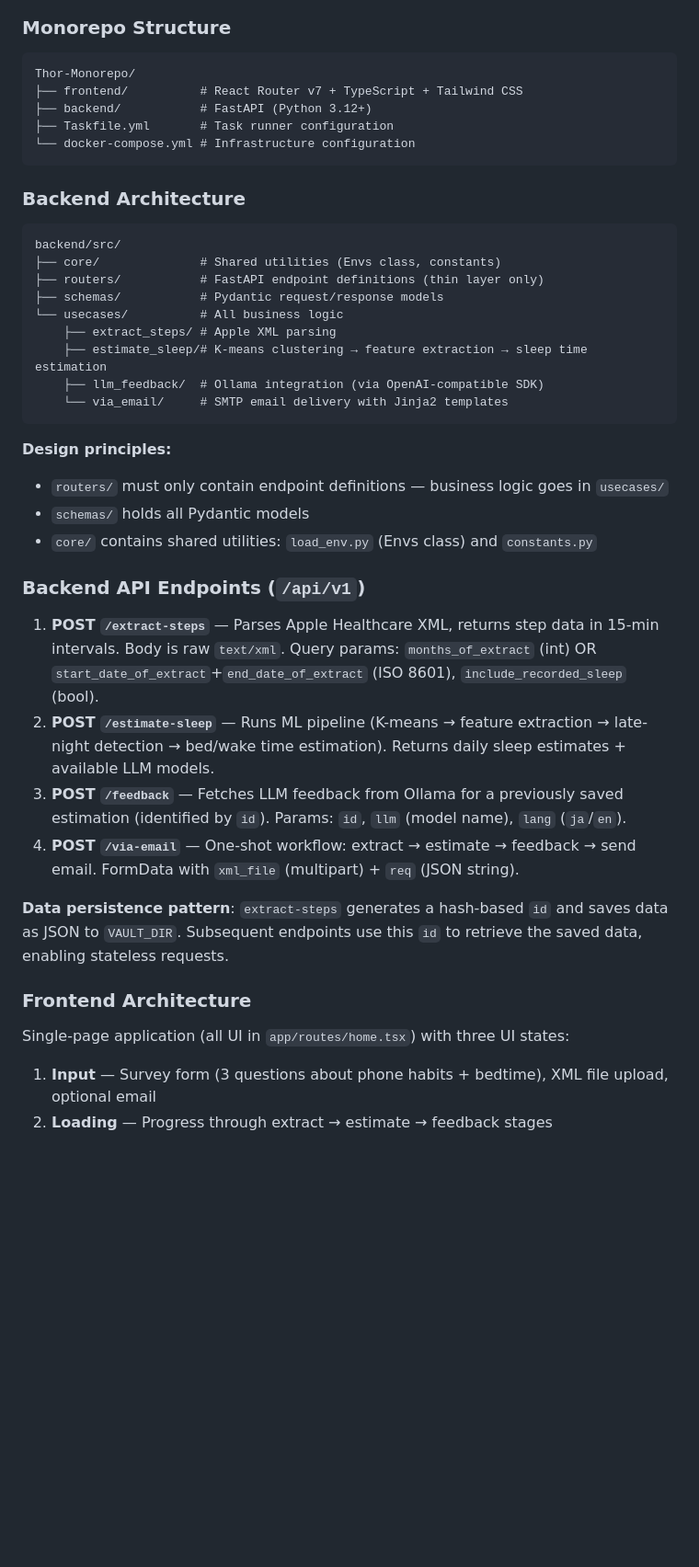
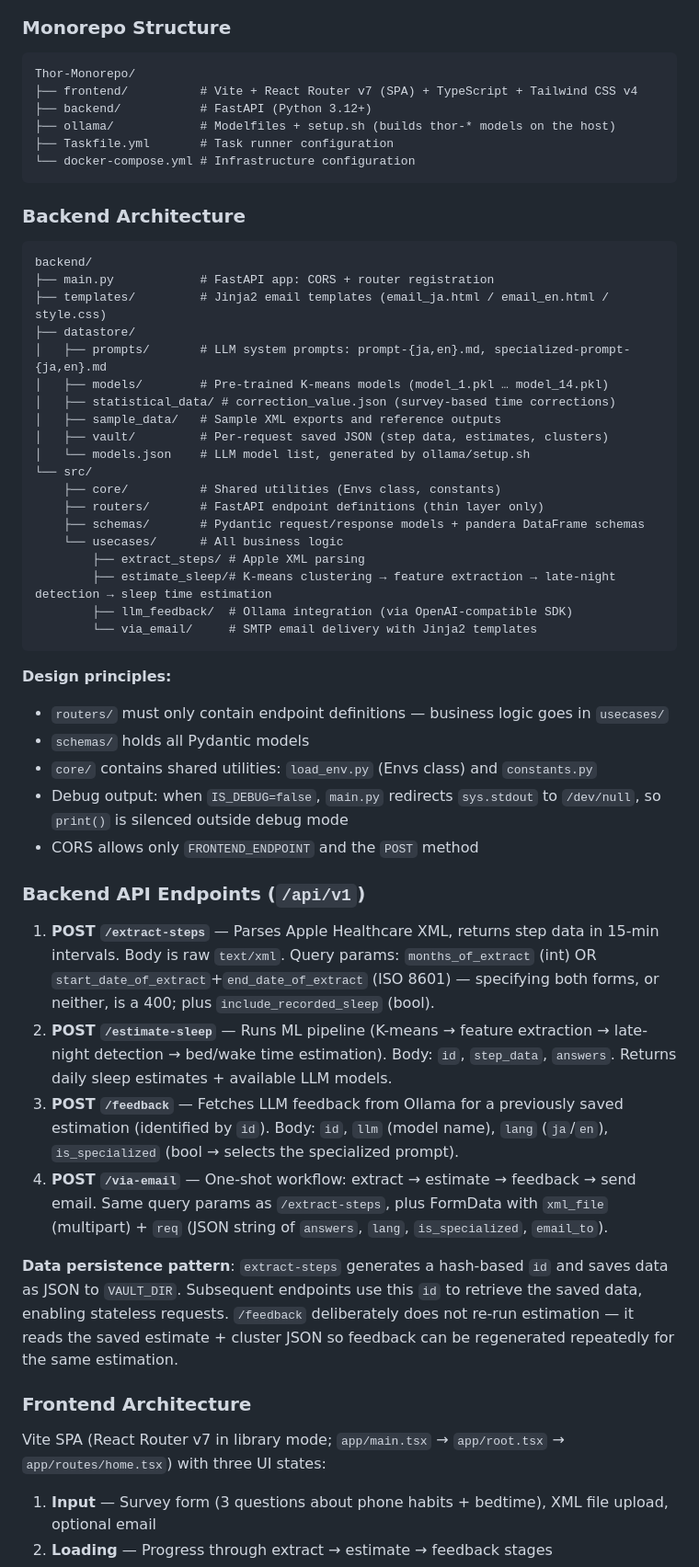
Before and after one commit to 273Do/Thor-Monorepo, a Markdown page: CLAUDE.md, the part around one of its changes. Shown at 92% size. Rendered like a GitHub page; blank space fills up the shorter version.

````diff
--- a/CLAUDE.md
+++ b/CLAUDE.md
@@ -12,8 +12,9 @@ Thor is an AI-driven full-stack monorepo that extracts step count data from Appl
 
 ```
 Thor-Monorepo/
-├── frontend/          # React Router v7 + TypeScript + Tailwind CSS
+├── frontend/          # Vite + React Router v7 (SPA) + TypeScript + Tailwind CSS v4
 ├── backend/           # FastAPI (Python 3.12+)
+├── ollama/            # Modelfiles + setup.sh (builds thor-* models on the host)
 ├── Taskfile.yml       # Task runner configuration
 └── docker-compose.yml # Infrastructure configuration
 ```
@@ -21,34 +22,46 @@ Thor-Monorepo/
 ### Backend Architecture
 
 ```
-backend/src/
-├── core/              # Shared utilities (Envs class, constants)
-├── routers/           # FastAPI endpoint definitions (thin layer only)
-├── schemas/           # Pydantic request/response models
-└── usecases/          # All business logic
-    ├── extract_steps/ # Apple XML parsing
-    ├── estimate_sleep/# K-means clustering → feature extraction → sleep time estimation
-    ├── llm_feedback/  # Ollama integration (via OpenAI-compatible SDK)
-    └── via_email/     # SMTP email delivery with Jinja2 templates
+backend/
+├── main.py            # FastAPI app: CORS + router registration
+├── templates/         # Jinja2 email templates (email_ja.html / email_en.html / style.css)
+├── datastore/
+│   ├── prompts/       # LLM system prompts: prompt-{ja,en}.md, specialized-prompt-{ja,en}.md
+│   ├── models/        # Pre-trained K-means models (model_1.pkl … model_14.pkl)
+│   ├── statistical_data/ # correction_value.json (survey-based time corrections)
+│   ├── sample_data/   # Sample XML exports and reference outputs
+│   ├── vault/         # Per-request saved JSON (step data, estimates, clusters)
+│   └── models.json    # LLM model list, generated by ollama/setup.sh
+└── src/
+    ├── core/          # Shared utilities (Envs class, constants)
+    ├── routers/       # FastAPI endpoint definitions (thin layer only)
+    ├── schemas/       # Pydantic request/response models + pandera DataFrame schemas
+    └── usecases/      # All business logic
+        ├── extract_steps/ # Apple XML parsing
+        ├── estimate_sleep/# K-means clustering → feature extraction → late-night detection → sleep time estimation
+        ├── llm_feedback/  # Ollama integration (via OpenAI-compatible SDK)
+        └── via_email/     # SMTP email delivery with Jinja2 templates
 ```
 
 **Design principles:**
 - `routers/` must only contain endpoint definitions — business logic goes in `usecases/`
 - `schemas/` holds all Pydantic models
 - `core/` contains shared utilities: `load_env.py` (Envs class) and `constants.py`
+- Debug output: when `IS_DEBUG=false`, `main.py` redirects `sys.stdout` to `/dev/null`, so `print()` is silenced outside debug mode
+- CORS allows only `FRONTEND_ENDPOINT` and the `POST` method
 
 ### Backend API Endpoints (`/api/v1`)
 
-1. **POST `/extract-steps`** — Parses Apple Healthcare XML, returns step data in 15-min intervals. Body is raw `text/xml`. Query params: `months_of_extract` (int) OR `start_date_of_extract`+`end_date_of_extract` (ISO 8601), `include_recorded_sleep` (bool).
-2. **POST `/estimate-sleep`** — Runs ML pipeline (K-means → feature extraction → late-night detection → bed/wake time estimation). Returns daily sleep estimates + available LLM models.
-3. **POST `/feedback`** — Fetches LLM feedback from Ollama for a previously saved estimation (identified by `id`). Params: `id`, `llm` (model name), `lang` (`ja`/`en`).
-4. **POST `/via-email`** — One-shot workflow: extract → estimate → feedback → send email. FormData with `xml_file` (multipart) + `req` (JSON string).
+1. **POST `/extract-steps`** — Parses Apple Healthcare XML, returns step data in 15-min intervals. Body is raw `text/xml`. Query params: `months_of_extract` (int) OR `start_date_of_extract`+`end_date_of_extract` (ISO 8601) — specifying both forms, or neither, is a 400; plus `include_recorded_sleep` (bool).
+2. **POST `/estimate-sleep`** — Runs ML pipeline (K-means → feature extraction → late-night detection → bed/wake time estimation). Body: `id`, `step_data`, `answers`. Returns daily sleep estimates + available LLM models.
+3. **POST `/feedback`** — Fetches LLM feedback from Ollama for a previously saved estimation (identified by `id`). Body: `id`, `llm` (model name), `lang` (`ja`/`en`), `is_specialized` (bool → selects the specialized prompt).
+4. **POST `/via-email`** — One-shot workflow: extract → estimate → feedback → send email. Same query params as `/extract-steps`, plus FormData with `xml_file` (multipart) + `req` (JSON string of `answers`, `lang`, `is_specialized`, `email_to`).
 
-**Data persistence pattern**: `extract-steps` generates a hash-based `id` and saves data as JSON to `VAULT_DIR`. Subsequent endpoints use this `id` to retrieve the saved data, enabling stateless requests.
+**Data persistence pattern**: `extract-steps` generates a hash-based `id` and saves data as JSON to `VAULT_DIR`. Subsequent endpoints use this `id` to retrieve the saved data, enabling stateless requests. `/feedback` deliberately does not re-run estimation — it reads the saved estimate + cluster JSON so feedback can be regenerated repeatedly for the same estimation.
 
 ### Frontend Architecture
 
-Single-page application (all UI in `app/routes/home.tsx`) with three UI states:
+Vite SPA (React Router v7 in library mode; `app/main.tsx` → `app/root.tsx` → `app/routes/home.tsx`) with three UI states:
 1. **Input** — Survey form (3 questions about phone habits + bedtime), XML file upload, optional email
 2. **Loading** — Progress through extract → estimate → feedback stages
 3. **Results** — Recharts timeline/bar charts for bed/wake times; LLM feedback rendered as Markdown via react-markdown
````
Also changed, not shown: other parts of CLAUDE.md (+39 -14 lines).
